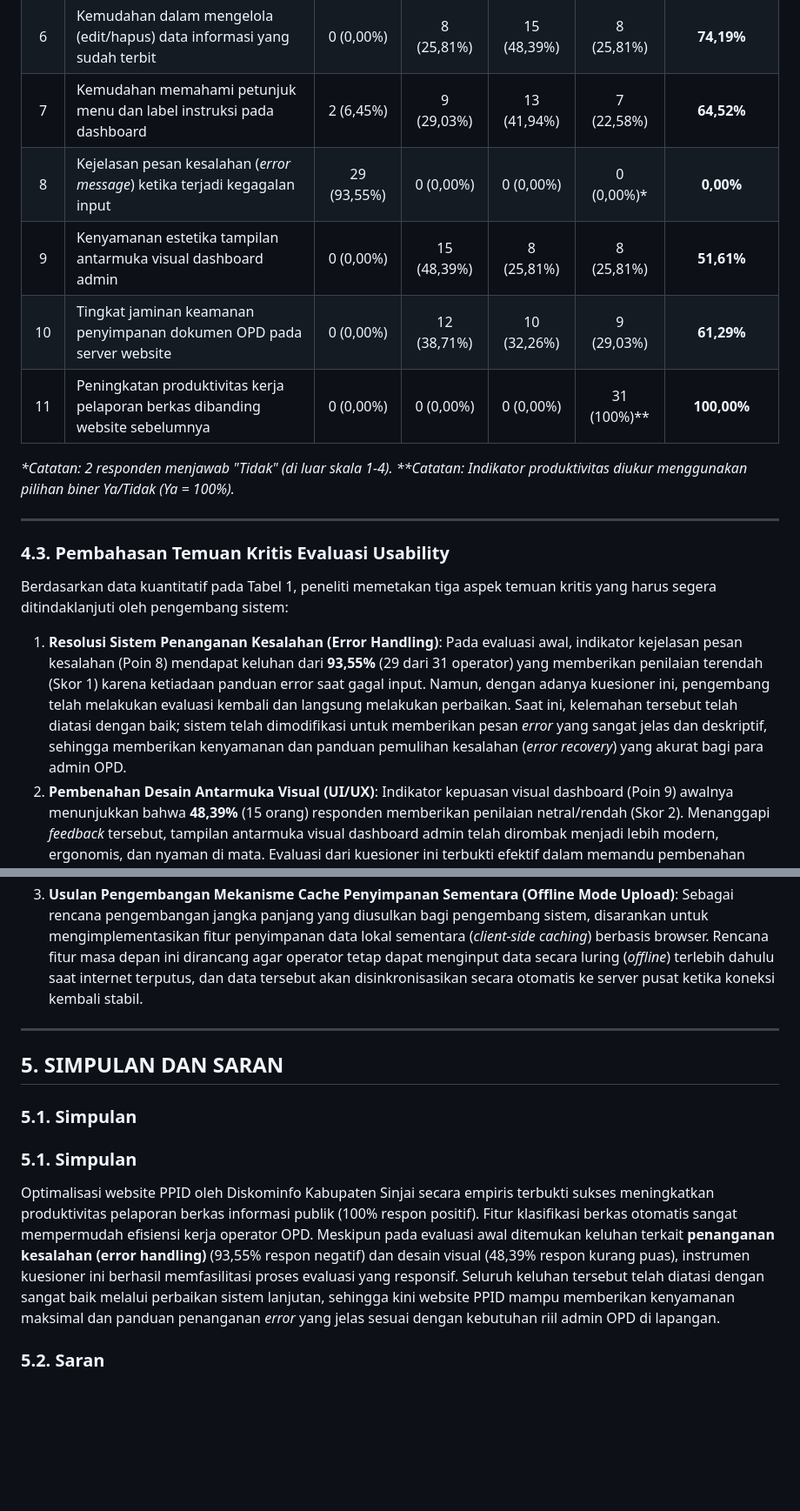
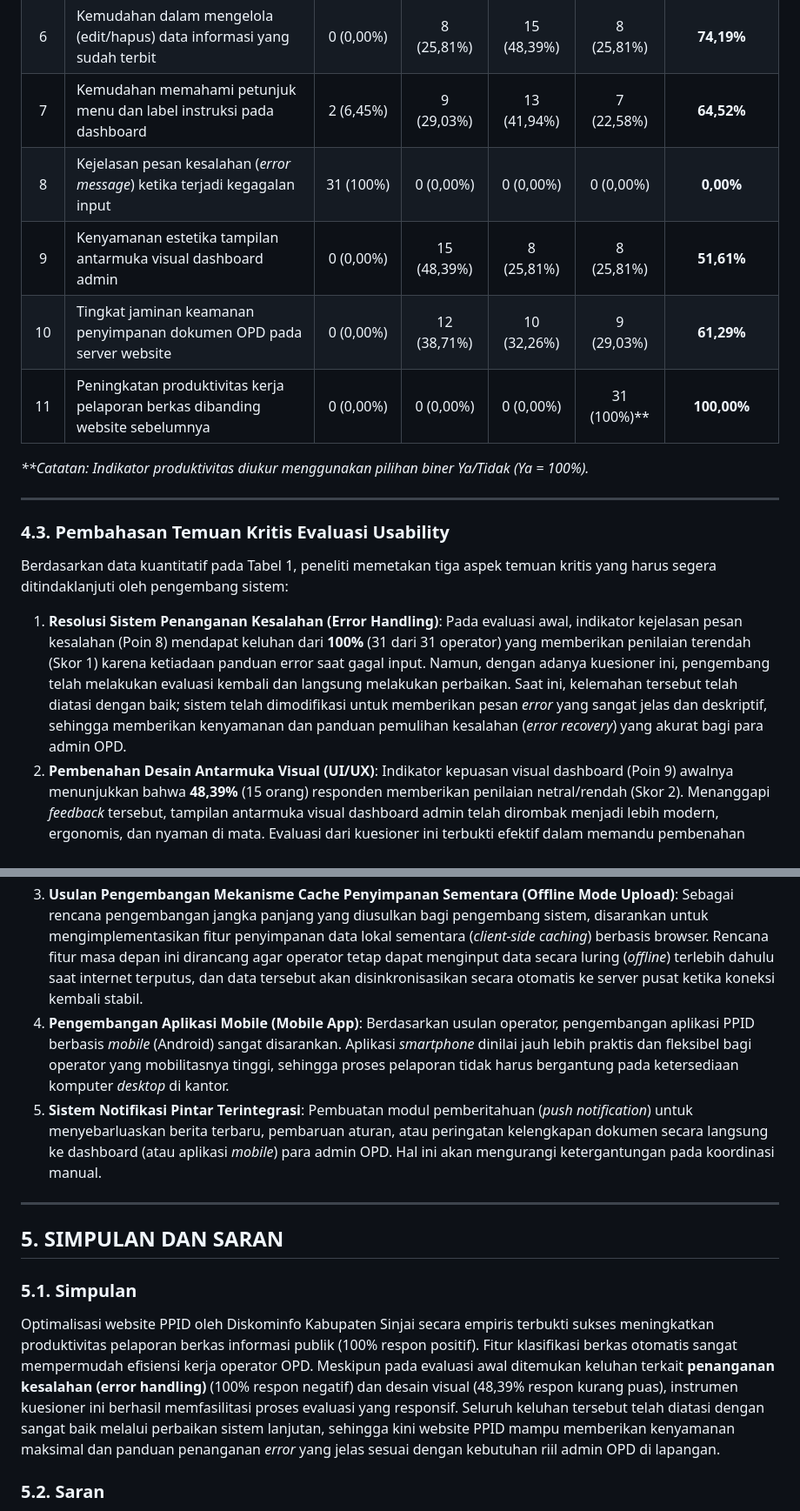
Before and after one commit to yusrilabni/ppid_version2, a Markdown page: jurnal.md, 2 parts joined by grey strips. Shown at 87% size. Rendered like a GitHub page; blank space fills up the shorter version.

Commit message:
Update jurnal.md based on new survey data

```diff
--- a/jurnal.md
+++ b/jurnal.md
@@ -92,12 +92,12 @@ Pengukuran tingkat *usability* website PPID hasil pembaruan disajikan secara rin
 | 5 | Kecepatan respons (*loading speed*) server saat unggah file/link PDF | 0 (0,00%) | 9 (29,03%) | 13 (41,94%) | 9 (29,03%) | **70,97%** |
 | 6 | Kemudahan dalam mengelola (edit/hapus) data informasi yang sudah terbit | 0 (0,00%) | 8 (25,81%) | 15 (48,39%) | 8 (25,81%) | **74,19%** |
 | 7 | Kemudahan memahami petunjuk menu dan label instruksi pada dashboard | 2 (6,45%) | 9 (29,03%) | 13 (41,94%) | 7 (22,58%) | **64,52%** |
-| 8 | Kejelasan pesan kesalahan (*error message*) ketika terjadi kegagalan input | 29 (93,55%) | 0 (0,00%) | 0 (0,00%) | 0 (0,00%)* | **0,00%** |
+| 8 | Kejelasan pesan kesalahan (*error message*) ketika terjadi kegagalan input | 31 (100%) | 0 (0,00%) | 0 (0,00%) | 0 (0,00%) | **0,00%** |
 | 9 | Kenyamanan estetika tampilan antarmuka visual dashboard admin | 0 (0,00%) | 15 (48,39%) | 8 (25,81%) | 8 (25,81%) | **51,61%** |
 | 10| Tingkat jaminan keamanan penyimpanan dokumen OPD pada server website | 0 (0,00%) | 12 (38,71%) | 10 (32,26%) | 9 (29,03%) | **61,29%** |
 | 11| Peningkatan produktivitas kerja pelaporan berkas dibanding website sebelumnya | 0 (0,00%) | 0 (0,00%) | 0 (0,00%) | 31 (100%)** | **100,00%** |
 
-*\*Catatan: 2 responden menjawab "Tidak" (di luar skala 1-4).*
+
 *\*\*Catatan: Indikator produktivitas diukur menggunakan pilihan biner Ya/Tidak (Ya = 100%).*
 
 ---
@@ -106,7 +106,7 @@ Pengukuran tingkat *usability* website PPID hasil pembaruan disajikan secara rin
 Berdasarkan data kuantitatif pada Tabel 1, peneliti memetakan tiga aspek temuan kritis yang harus segera ditindaklanjuti oleh pengembang sistem:
 
 1.  **Resolusi Sistem Penanganan Kesalahan (Error Handling)**:
-    Pada evaluasi awal, indikator kejelasan pesan kesalahan (Poin 8) mendapat keluhan dari **93,55%** (29 dari 31 operator) yang memberikan penilaian terendah (Skor 1) karena ketiadaan panduan error saat gagal input. Namun, dengan adanya kuesioner ini, pengembang telah melakukan evaluasi kembali dan langsung melakukan perbaikan. Saat ini, kelemahan tersebut telah diatasi dengan baik; sistem telah dimodifikasi untuk memberikan pesan *error* yang sangat jelas dan deskriptif, sehingga memberikan kenyamanan dan panduan pemulihan kesalahan (*error recovery*) yang akurat bagi para admin OPD.
+    Pada evaluasi awal, indikator kejelasan pesan kesalahan (Poin 8) mendapat keluhan dari **100%** (31 dari 31 operator) yang memberikan penilaian terendah (Skor 1) karena ketiadaan panduan error saat gagal input. Namun, dengan adanya kuesioner ini, pengembang telah melakukan evaluasi kembali dan langsung melakukan perbaikan. Saat ini, kelemahan tersebut telah diatasi dengan baik; sistem telah dimodifikasi untuk memberikan pesan *error* yang sangat jelas dan deskriptif, sehingga memberikan kenyamanan dan panduan pemulihan kesalahan (*error recovery*) yang akurat bagi para admin OPD.
 2.  **Pembenahan Desain Antarmuka Visual (UI/UX)**:
     Indikator kepuasan visual dashboard (Poin 9) awalnya menunjukkan bahwa **48,39%** (15 orang) responden memberikan penilaian netral/rendah (Skor 2). Menanggapi *feedback* tersebut, tampilan antarmuka visual dashboard admin telah dirombak menjadi lebih modern, ergonomis, dan nyaman di mata. Evaluasi dari kuesioner ini terbukti efektif dalam memandu pembenahan desain sesuai dengan kebutuhan operasional harian para admin OPD.
 3.  **Peningkatan Produktivitas Kerja Pengguna**:
@@ -150,14 +150,17 @@ Untuk meningkatkan usability sistem, dirumuskan beberapa rekomendasi peningkatan
     Menyediakan diagram persentase atau ceklis kelengkapan berkas wajib pada halaman dashboard admin pembantu. Fitur ini memungkinkan setiap admin OPD memantau status dokumen mana saja yang belum lengkap atau sudah kedaluwarsa secara mandiri tanpa menunggu evaluasi manual dari PPID Utama Diskominfo.
 3.  **Usulan Pengembangan Mekanisme Cache Penyimpanan Sementara (Offline Mode Upload)**:
     Sebagai rencana pengembangan jangka panjang yang diusulkan bagi pengembang sistem, disarankan untuk mengimplementasikan fitur penyimpanan data lokal sementara (*client-side caching*) berbasis browser. Rencana fitur masa depan ini dirancang agar operator tetap dapat menginput data secara luring (*offline*) terlebih dahulu saat internet terputus, dan data tersebut akan disinkronisasikan secara otomatis ke server pusat ketika koneksi kembali stabil.
+4.  **Pengembangan Aplikasi Mobile (Mobile App)**:
+    Berdasarkan usulan operator, pengembangan aplikasi PPID berbasis *mobile* (Android) sangat disarankan. Aplikasi *smartphone* dinilai jauh lebih praktis dan fleksibel bagi operator yang mobilitasnya tinggi, sehingga proses pelaporan tidak harus bergantung pada ketersediaan komputer *desktop* di kantor.
+5.  **Sistem Notifikasi Pintar Terintegrasi**:
+    Pembuatan modul pemberitahuan (*push notification*) untuk menyebarluaskan berita terbaru, pembaruan aturan, atau peringatan kelengkapan dokumen secara langsung ke dashboard (atau aplikasi *mobile*) para admin OPD. Hal ini akan mengurangi ketergantungan pada koordinasi manual.
 
 ---
 
 ## 5. SIMPULAN DAN SARAN
 
 ### 5.1. Simpulan
-### 5.1. Simpulan
-Optimalisasi website PPID oleh Diskominfo Kabupaten Sinjai secara empiris terbukti sukses meningkatkan produktivitas pelaporan berkas informasi publik (100% respon positif). Fitur klasifikasi berkas otomatis sangat mempermudah efisiensi kerja operator OPD. Meskipun pada evaluasi awal ditemukan keluhan terkait **penanganan kesalahan (error handling)** (93,55% respon negatif) dan desain visual (48,39% respon kurang puas), instrumen kuesioner ini berhasil memfasilitasi proses evaluasi yang responsif. Seluruh keluhan tersebut telah diatasi dengan sangat baik melalui perbaikan sistem lanjutan, sehingga kini website PPID mampu memberikan kenyamanan maksimal dan panduan penanganan *error* yang jelas sesuai dengan kebutuhan riil admin OPD di lapangan.
+Optimalisasi website PPID oleh Diskominfo Kabupaten Sinjai secara empiris terbukti sukses meningkatkan produktivitas pelaporan berkas informasi publik (100% respon positif). Fitur klasifikasi berkas otomatis sangat mempermudah efisiensi kerja operator OPD. Meskipun pada evaluasi awal ditemukan keluhan terkait **penanganan kesalahan (error handling)** (100% respon negatif) dan desain visual (48,39% respon kurang puas), instrumen kuesioner ini berhasil memfasilitasi proses evaluasi yang responsif. Seluruh keluhan tersebut telah diatasi dengan sangat baik melalui perbaikan sistem lanjutan, sehingga kini website PPID mampu memberikan kenyamanan maksimal dan panduan penanganan *error* yang jelas sesuai dengan kebutuhan riil admin OPD di lapangan.
 
 ### 5.2. Saran
 Berdasarkan keberhasilan pembenahan sistem melalui survei ini, disarankan kepada tim teknis Diskominfo Kabupaten Sinjai untuk:
```
Also changed, not shown: other parts of jurnal.md (+2 -2 lines).
